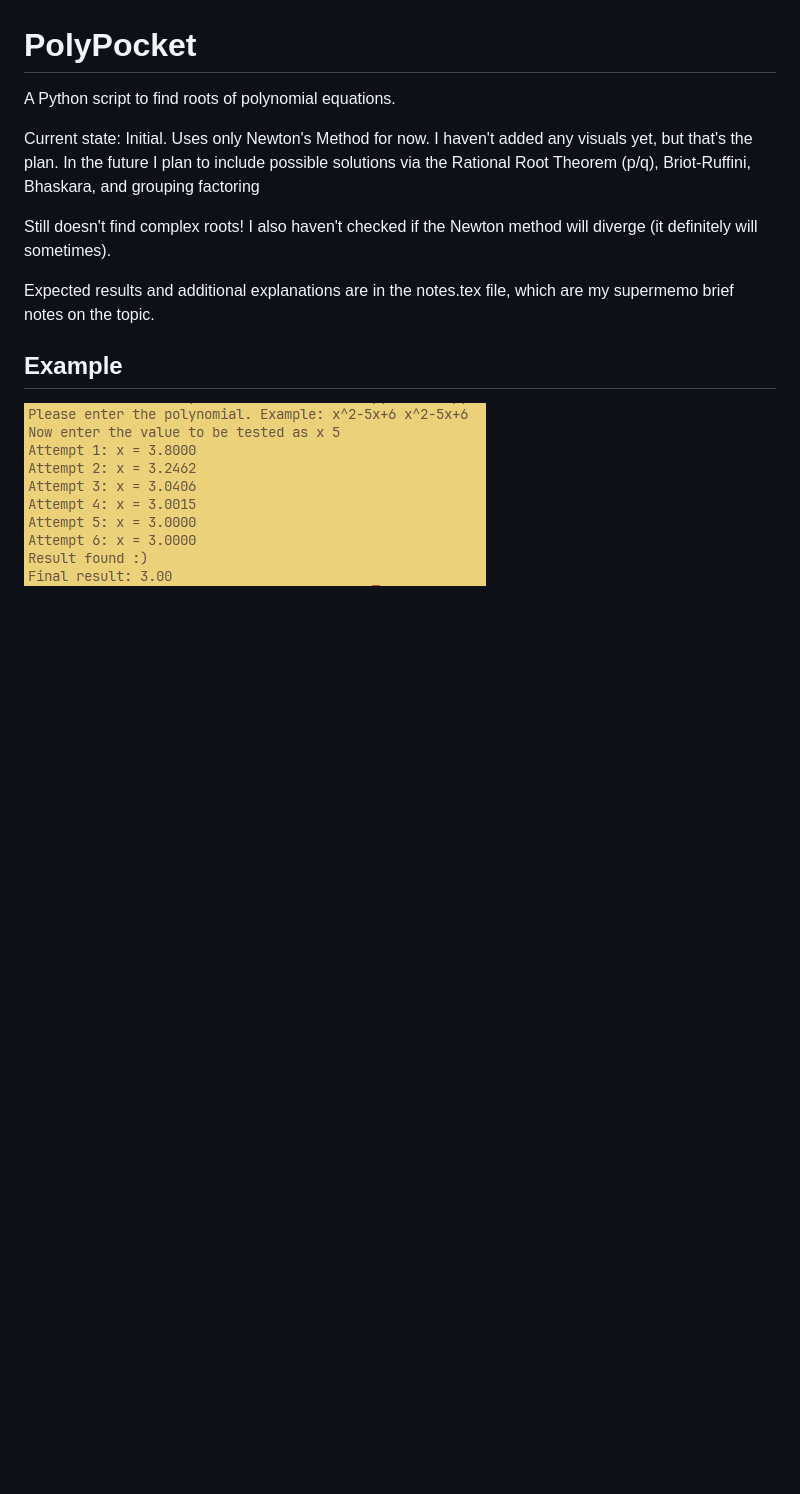
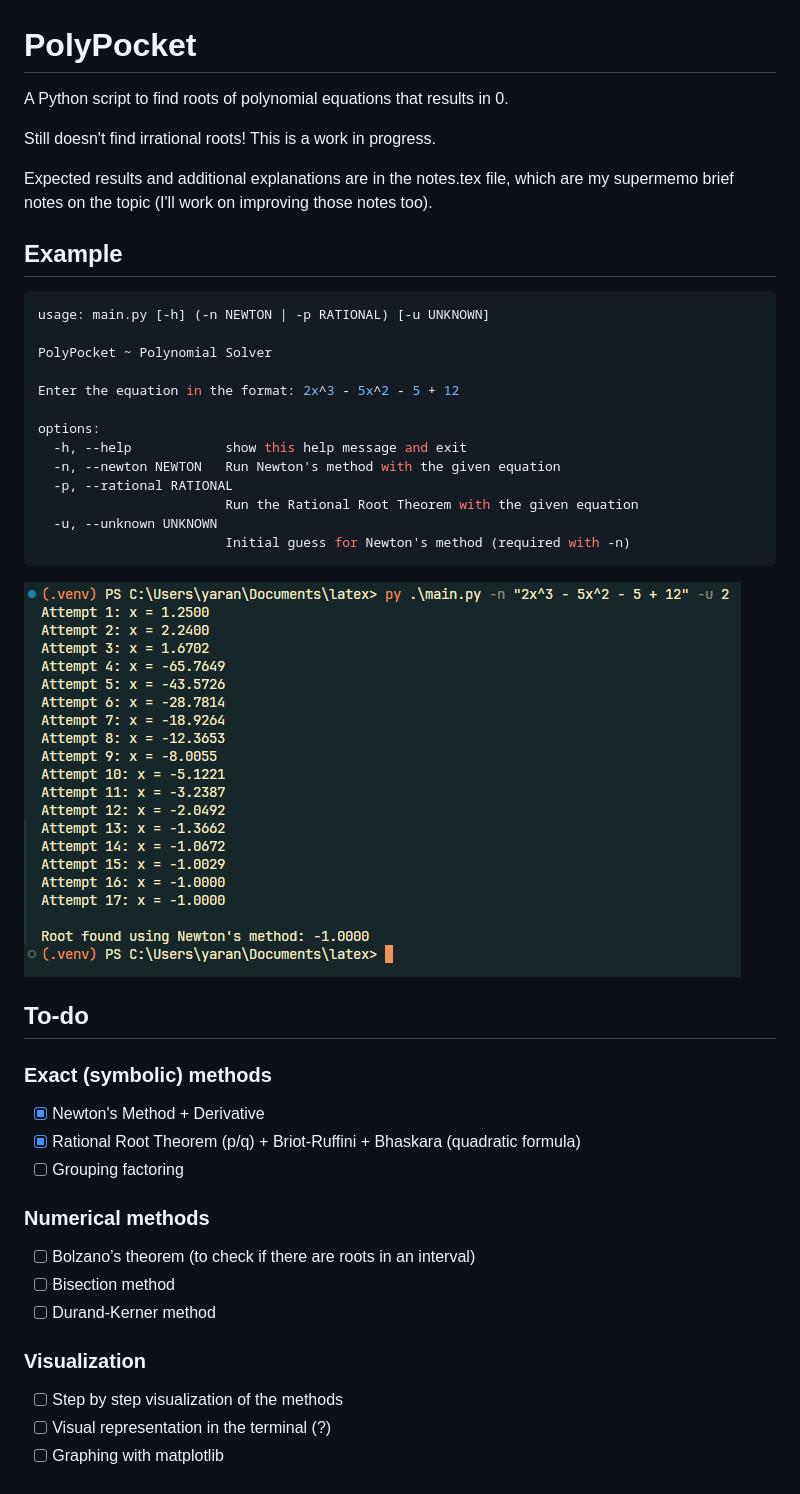
Before and after one commit to yarxna/polypocket, a Markdown page: README.md, the part around the change. GitHub-like rendering; pictures changed too: image.png; blank space fills up the shorter version.

Commit message:
📝 docs: Update README with CLI usage and roadmap

````diff
--- a/README.md
+++ b/README.md
@@ -1,14 +1,45 @@
 # PolyPocket
 
-A Python script to find roots of polynomial equations.
+A Python script to find roots of polynomial equations that results in 0.
 
-Current state: Initial. Uses only Newton's Method for now. I haven't added any visuals yet, but that's the plan.
-In the future I plan to include possible solutions via the Rational Root Theorem (p/q), Briot-Ruffini, Bhaskara, and grouping factoring
+Still doesn't find irrational roots! This is a work in progress.
 
-Still doesn't find complex roots! I also haven't checked if the Newton method will diverge (it definitely will sometimes).
-
-Expected results and additional explanations are in the notes.tex file, which are my supermemo brief notes on the topic.
+Expected results and additional explanations are in the notes.tex file, which are my supermemo brief notes on the topic (I'll work on improving those notes too).
 
 ## Example
 
+```sh
+usage: main.py [-h] (-n NEWTON | -p RATIONAL) [-u UNKNOWN]
+
+PolyPocket ~ Polynomial Solver
+
+Enter the equation in the format: 2x^3 - 5x^2 - 5 + 12
+
+options:
+  -h, --help            show this help message and exit
+  -n, --newton NEWTON   Run Newton's method with the given equation
+  -p, --rational RATIONAL
+                        Run the Rational Root Theorem with the given equation
+  -u, --unknown UNKNOWN
+                        Initial guess for Newton's method (required with -n)
+```
+
 ![](image.png)
+
+## To-do
+
+### Exact (symbolic) methods
+- [x] Newton's Method + Derivative
+- [x] Rational Root Theorem (p/q) + Briot-Ruffini + Bhaskara (quadratic formula)
+- [ ] Grouping factoring
+
+### Numerical methods
+- [ ] Bolzano’s theorem (to check if there are roots in an interval)
+- [ ] Bisection method
+- [ ] Durand-Kerner method
+
+### Visualization
+
+- [ ] Step by step visualization of the methods
+- [ ] Visual representation in the terminal (?)
+- [ ] Graphing with matplotlib
````
